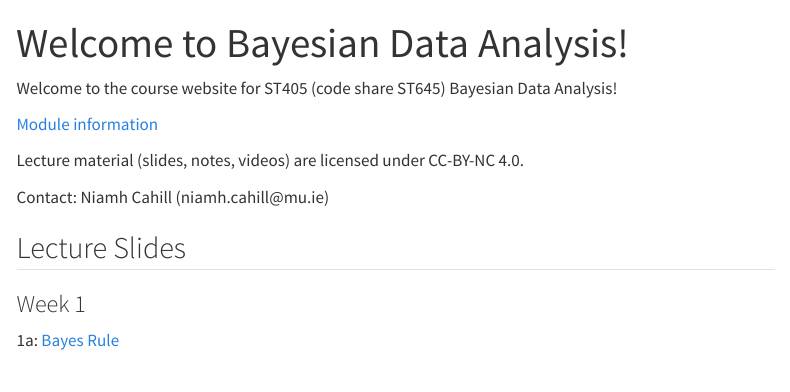
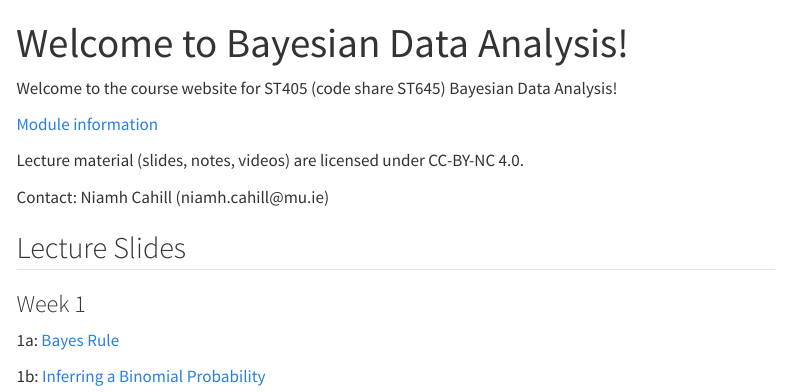
Before and after one commit to ncahill89/ST405, a Quarto document (index.qmd): the page in a window 1100 px wide, from its top. Rendered offline with R 4.5, knitr and Pandoc in place of Quarto, with nearby package versions; menus at the side of the page are left out.

Commit message:
Update index.qmd

```diff
--- a/index.qmd
+++ b/index.qmd
@@ -18,4 +18,6 @@ Contact: Niamh Cahill (niamh.cahill\@mu.ie)
 
 ### Week 1
 
-1a: [Bayes Rule](https://ncahill89.github.io/ST405/1-BayesRule.html)
+1a: [Bayes Rule](https://ncahill89.github.io/ST405/1a-BayesRule.html)
+
+1b: [Inferring a Binomial Probability](https://ncahill89.github.io/ST405/1b-InferringBinomialProp.html)
```
